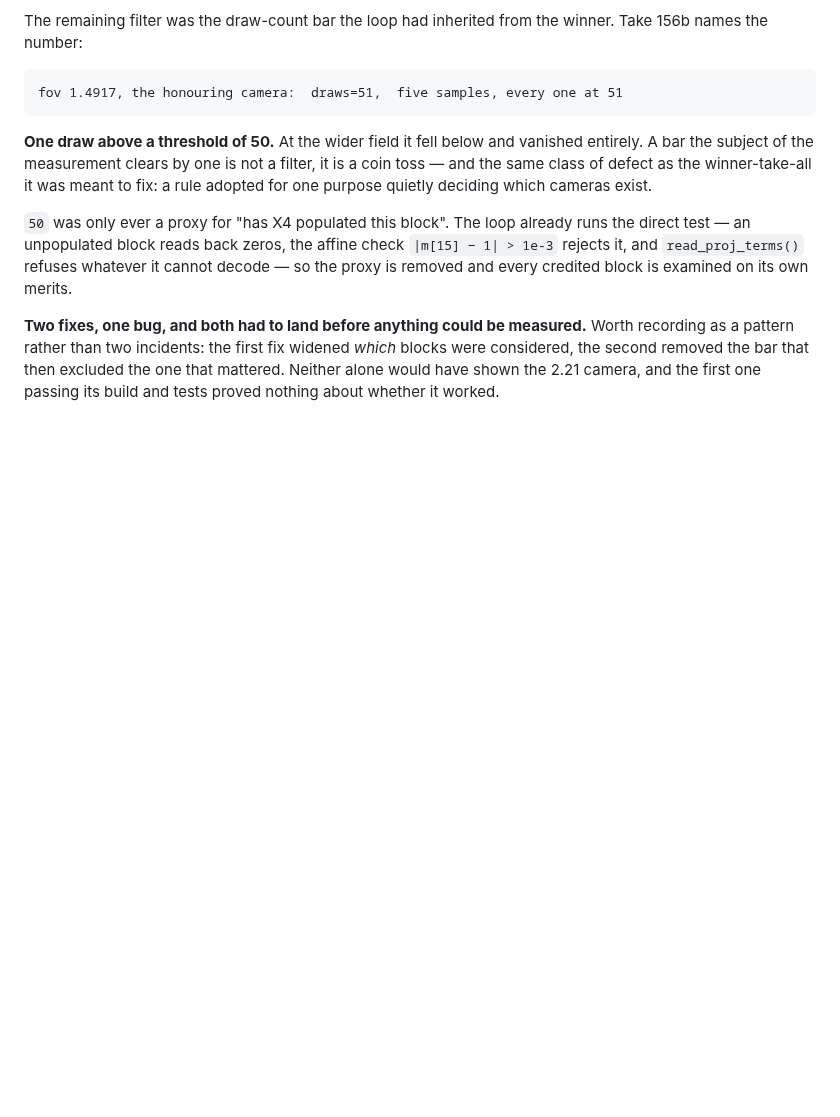
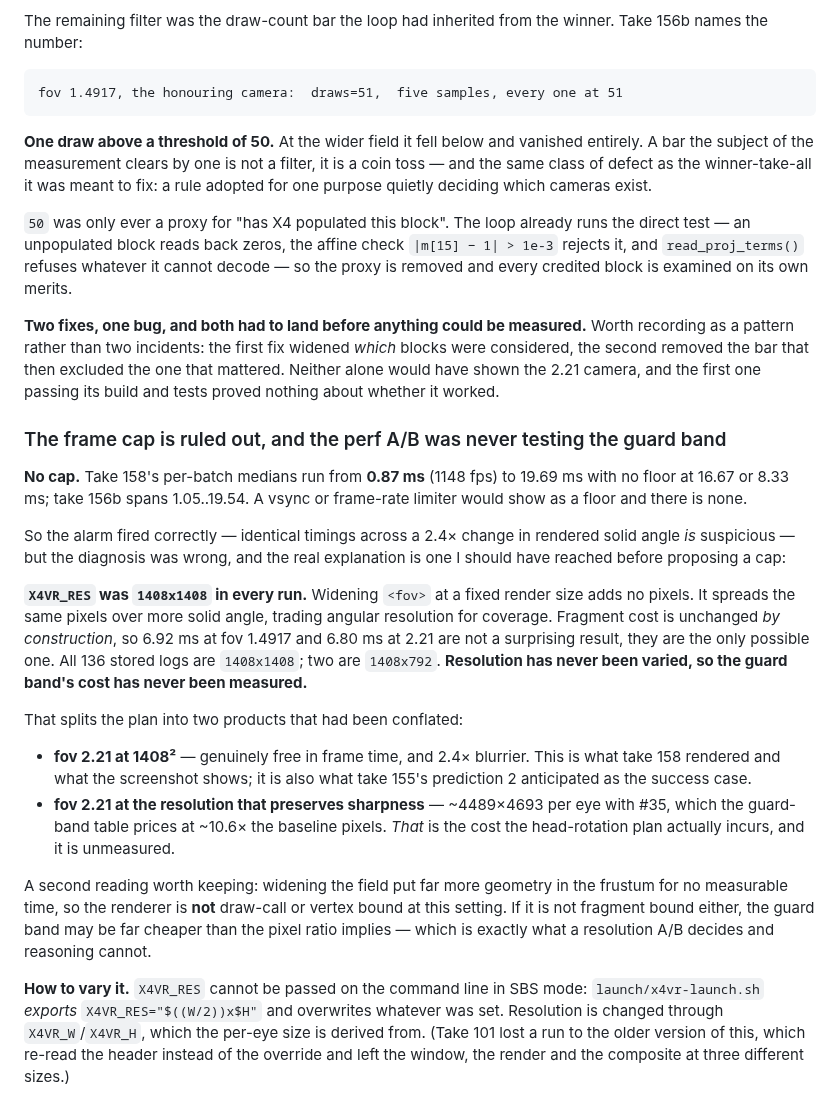
Before and after one commit to Patola/X4VRMOD, a Markdown page: docs/x4-quirks.md, the part around the change. GitHub-like rendering; blank space fills up the shorter version.

Commit message:
#33: no frame cap -- the perf A/B was measuring the wrong variable
Take 158's medians span 0.87 to 19.69 ms with no floor at 16.67 or
8.33, so vsync and frame limiters are ruled out. The alarm was right to
fire and my diagnosis was wrong.

The real reason 1.4917 and 2.21 time identically: X4VR_RES was
1408x1408 in both, and in all 136 stored logs. Widening <fov> at a
fixed render size adds no pixels, it spreads the same pixels over more
solid angle. Fragment cost is unchanged by construction, so matching
timings were the only possible outcome.

Resolution has never been varied, so the guard band's cost has never
been measured. That separates two products previously conflated: fov
2.21 at 1408 squared, free but 2.4x blurrier, and fov 2.21 at the
~4489x4693 that preserves sharpness, which the table prices at ~10.6x
the pixels and which nothing has tested.

Also noted: a much fuller frustum cost no measurable time, so the
renderer is not draw or vertex bound here. Whether it is fragment bound
is what a resolution A/B decides.

Recorded too: X4VR_RES cannot be passed in SBS mode, the launcher
exports over it. Use X4VR_W/X4VR_H.

```diff
--- a/docs/x4-quirks.md
+++ b/docs/x4-quirks.md
@@ -1174,3 +1174,43 @@ Worth recording as a pattern rather than two incidents: the first fix widened
 *which* blocks were considered, the second removed the bar that then excluded
 the one that mattered. Neither alone would have shown the 2.21 camera, and the
 first one passing its build and tests proved nothing about whether it worked.
+
+### The frame cap is ruled out, and the perf A/B was never testing the guard band
+
+**No cap.** Take 158's per-batch medians run from **0.87 ms** (1148 fps) to
+19.69 ms with no floor at 16.67 or 8.33 ms; take 156b spans 1.05..19.54. A vsync
+or frame-rate limiter would show as a floor and there is none.
+
+So the alarm fired correctly — identical timings across a 2.4× change in
+rendered solid angle *is* suspicious — but the diagnosis was wrong, and the real
+explanation is one I should have reached before proposing a cap:
+
+**`X4VR_RES` was `1408x1408` in every run.** Widening `<fov>` at a fixed render
+size adds no pixels. It spreads the same pixels over more solid angle, trading
+angular resolution for coverage. Fragment cost is unchanged *by construction*,
+so 6.92 ms at fov 1.4917 and 6.80 ms at 2.21 are not a surprising result, they
+are the only possible one. All 136 stored logs are `1408x1408`; two are
+`1408x792`. **Resolution has never been varied, so the guard band's cost has
+never been measured.**
+
+That splits the plan into two products that had been conflated:
+
+* **fov 2.21 at 1408²** — genuinely free in frame time, and 2.4× blurrier. This
+  is what take 158 rendered and what the screenshot shows; it is also what
+  take 155's prediction 2 anticipated as the success case.
+* **fov 2.21 at the resolution that preserves sharpness** — ~4489×4693 per eye
+  with #35, which the guard-band table prices at ~10.6× the baseline pixels.
+  *That* is the cost the head-rotation plan actually incurs, and it is unmeasured.
+
+A second reading worth keeping: widening the field put far more geometry in the
+frustum for no measurable time, so the renderer is **not** draw-call or vertex
+bound at this setting. If it is not fragment bound either, the guard band may be
+far cheaper than the pixel ratio implies — which is exactly what a resolution
+A/B decides and reasoning cannot.
+
+**How to vary it.** `X4VR_RES` cannot be passed on the command line in SBS mode:
+`launch/x4vr-launch.sh` *exports* `X4VR_RES="$((W/2))x$H"` and overwrites
+whatever was set. Resolution is changed through `X4VR_W`/`X4VR_H`, which the
+per-eye size is derived from. (Take 101 lost a run to the older version of this,
+which re-read the header instead of the override and left the window, the render
+and the composite at three different sizes.)
```
